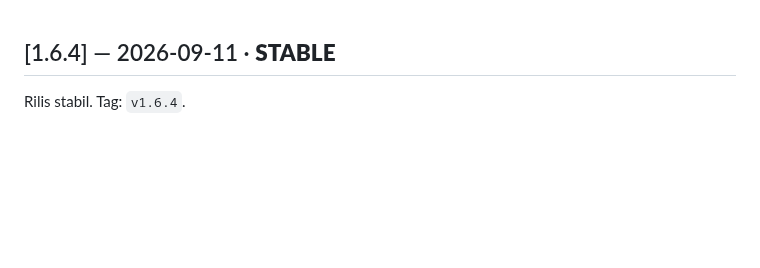
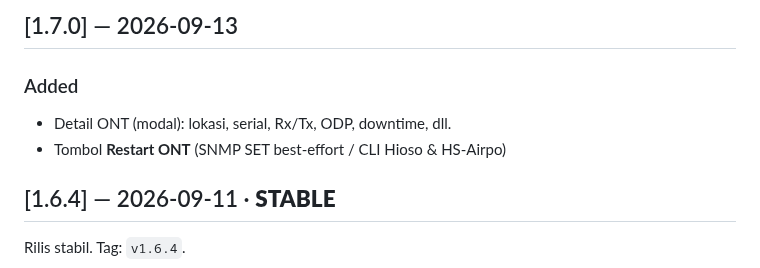
Before and after one commit to agasthanet/olt-monitor, a Markdown page: CHANGELOG.md, the part around the change. GitHub-like rendering; blank space fills up the shorter version.

```diff
--- a/CHANGELOG.md
+++ b/CHANGELOG.md
@@ -1,3 +1,9 @@
+## [1.7.0] — 2026-09-13
+
+### Added
+- Detail ONT (modal): lokasi, serial, Rx/Tx, ODP, downtime, dll.
+- Tombol **Restart ONT** (SNMP SET best-effort / CLI Hioso & HS-Airpo)
+
 ## [1.6.4] — 2026-09-11 · **STABLE**
 
 Rilis stabil. Tag: `v1.6.4`.
```
